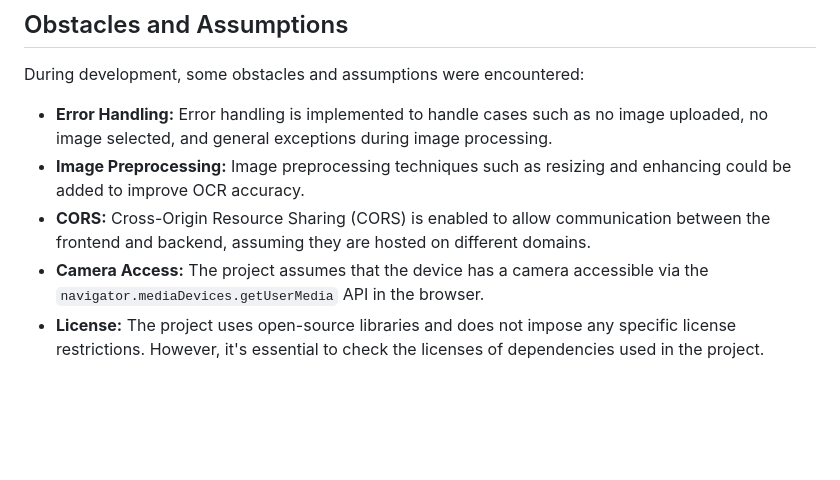
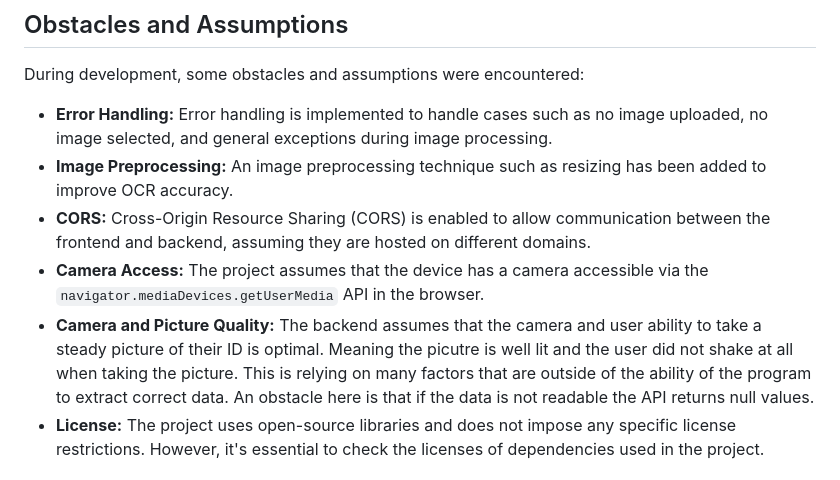
Before and after one commit to crispinamuriel/dl_scanner, a Markdown page: README.md, the part around the change. Drawn GitHub-style; blank space fills up the shorter version.

```diff
--- a/README.md
+++ b/README.md
@@ -33,9 +33,10 @@ The project consists of two main components:
 During development, some obstacles and assumptions were encountered:
 
 - **Error Handling:** Error handling is implemented to handle cases such as no image uploaded, no image selected, and general exceptions during image processing.
-- **Image Preprocessing:** Image preprocessing techniques such as resizing and enhancing could be added to improve OCR accuracy.
+- **Image Preprocessing:** An image preprocessing technique such as resizing has been added to improve OCR accuracy.
 - **CORS:** Cross-Origin Resource Sharing (CORS) is enabled to allow communication between the frontend and backend, assuming they are hosted on different domains.
 - **Camera Access:** The project assumes that the device has a camera accessible via the `navigator.mediaDevices.getUserMedia` API in the browser.
+- **Camera and Picture Quality:** The backend assumes that the camera and user ability to take a steady picture of their ID is optimal. Meaning the picutre is well lit and the user did not shake at all when taking the picture. This is relying on many factors that are outside of the ability of the program to extract correct data. An obstacle here is that if the data is not readable the API returns null values.
 - **License:** The project uses open-source libraries and does not impose any specific license restrictions. However, it's essential to check the licenses of dependencies used in the project.
 
 ## Usage
```
